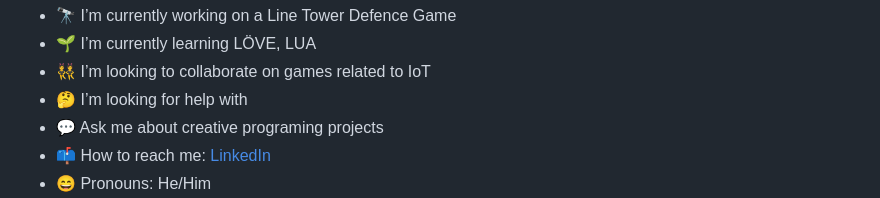
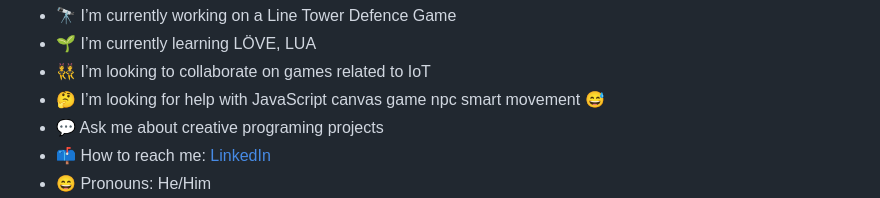
Before and after one commit to marcusliffner/marcusliffner, a Markdown page: README.md, the part around the change. Rendered like a GitHub page.

```diff
--- a/README.md
+++ b/README.md
@@ -30,7 +30,7 @@ In my spare time I develope websites, Games, IoT or anything related to IT intre
 - 🔭 I’m currently working on a Line Tower Defence Game
 - 🌱 I’m currently learning LÖVE, LUA
 - 👯 I’m looking to collaborate on games related to IoT
-- 🤔 I’m looking for help with
+- 🤔 I’m looking for help with JavaScript canvas game npc smart movement :sweat_smile:
 - 💬 Ask me about creative programing projects
 - 📫 How to reach me: <a href="https://www.linkedin.com/in/marcus-liffner-4a2b86a4/">LinkedIn</a>
 - 😄 Pronouns: He/Him
```
